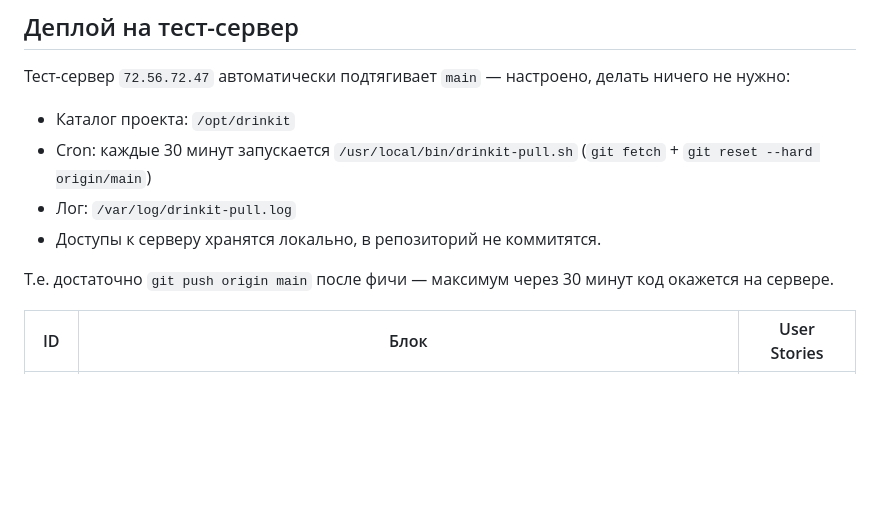
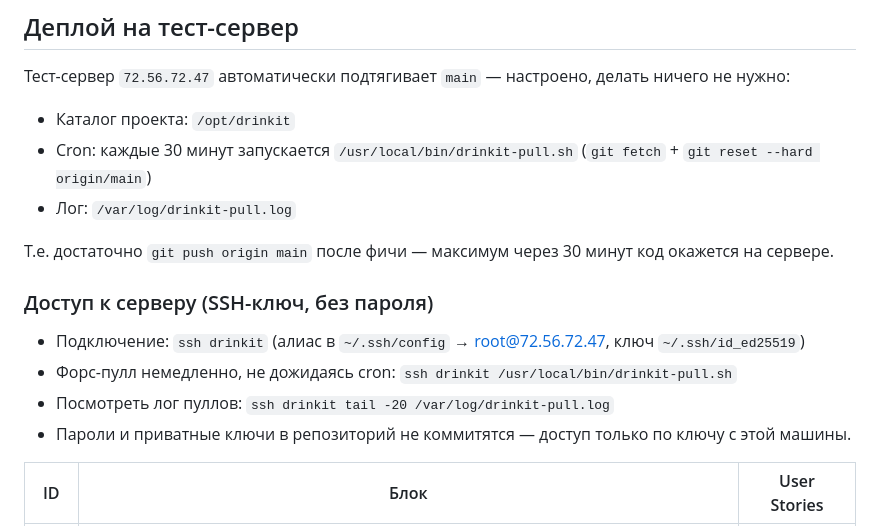
Before and after one commit to MalikProtopopov/drinkit, a Markdown page: CLAUDE_BUILD_PLAN.md, the part around the change. Rendered like a GitHub page; blank space fills up the shorter version.

Commit message:
docs: document SSH key access to test server in build plan

```diff
--- a/CLAUDE_BUILD_PLAN.md
+++ b/CLAUDE_BUILD_PLAN.md
@@ -17,9 +17,14 @@
 - Каталог проекта: `/opt/drinkit`
 - Cron: каждые 30 минут запускается `/usr/local/bin/drinkit-pull.sh` (`git fetch` + `git reset --hard origin/main`)
 - Лог: `/var/log/drinkit-pull.log`
-- Доступы к серверу хранятся локально, в репозиторий не коммитятся.
 
 Т.е. достаточно `git push origin main` после фичи — максимум через 30 минут код окажется на сервере.
+
+### Доступ к серверу (SSH-ключ, без пароля)
+- Подключение: `ssh drinkit` (алиас в `~/.ssh/config` → root@72.56.72.47, ключ `~/.ssh/id_ed25519`)
+- Форс-пулл немедленно, не дожидаясь cron: `ssh drinkit /usr/local/bin/drinkit-pull.sh`
+- Посмотреть лог пуллов: `ssh drinkit tail -20 /var/log/drinkit-pull.log`
+- Пароли и приватные ключи в репозиторий не коммитятся — доступ только по ключу с этой машины.
 
 | ID | Блок | User Stories |
 |---|---|---|
```
